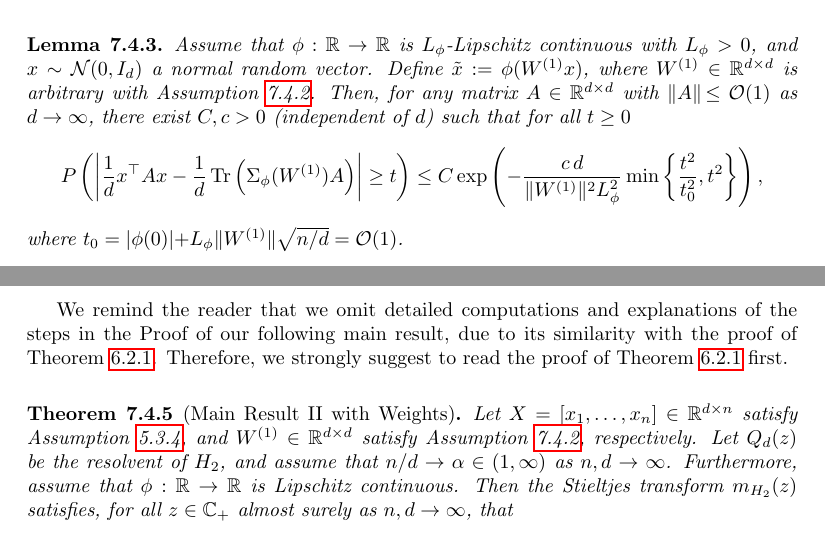
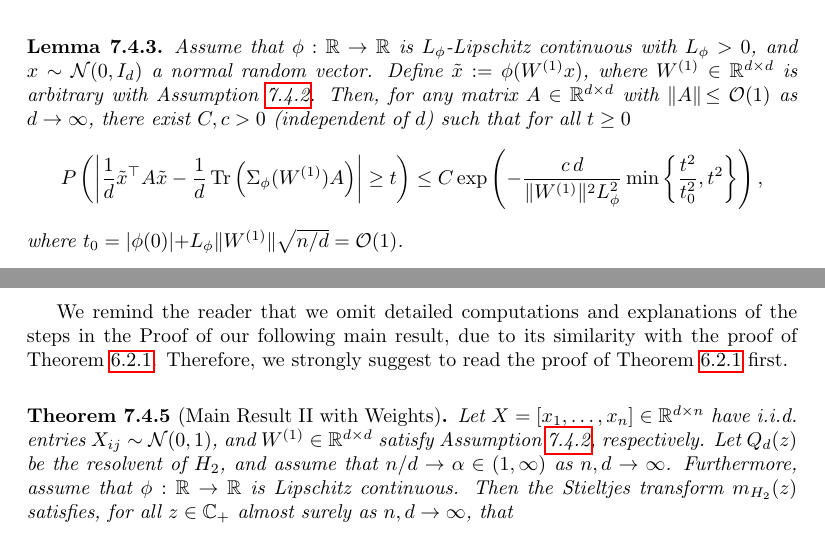
Before and after one commit to sabrimeyer/master-thesis, a LaTeX thesis (master_thesis.tex): two parts of pages 49 and 50 of 79, joined at a grey line, cut so that both start at the same text. Compiled offline with pdfLaTeX.

Commit message:
Add files via upload

```diff
--- a/master_thesis.tex
+++ b/master_thesis.tex
@@ -1715,7 +1715,7 @@ In order to handle the dependencies in (\ref{eq:linearcombination}) between the
 \bigskip
 \begin{lemma}
 Assume that $\phi:\mathbb{R}\to\mathbb{R}$ is $L_\phi$-Lipschitz continuous with $L_\phi>0$, and $x\sim\mathcal{N}(0,I_d)$ a normal random vector. Define $\tilde{x}:=\phi(W^{(1)}x)$, where $W^{(1)}\in\mathbb{R}^{d\times d}$ is arbitrary with Assumption \ref{ass:scaling-W}. Then, for any matrix $A\in\mathbb{R}^{d\times d}$ with $\|A\|\,\leq\mathcal{O}(1)$ as $d\to\infty$, there exist $C,c>0$ (independent of $d$) such that for all $t\geq0$
-$$P\left(\left|\frac{1}{d}x^\top A x-\frac{1}{d}\operatorname{Tr}\left(\Sigma_\phi(W^{(1)})A\right)\right|\geq t\right)\leq C\exp\left(-\frac{c\,d}{\|W^{(1)}\|^2L_\phi^2}\min\left\{\frac{t^2}{t_0^2},t^2\right\}\right),$$
+$$P\left(\left|\frac{1}{d}\tilde{x}^\top A \tilde{x}-\frac{1}{d}\operatorname{Tr}\left(\Sigma_\phi(W^{(1)})A\right)\right|\geq t\right)\leq C\exp\left(-\frac{c\,d}{\|W^{(1)}\|^2L_\phi^2}\min\left\{\frac{t^2}{t_0^2},t^2\right\}\right),$$
 where $t_0=|\phi(0)|+L_\phi\|W^{(1)}\|\sqrt{n/d}=\mathcal{O}(1)$.\label{thm:louart}
 \end{lemma}
 \bigskip
@@ -1735,7 +1735,7 @@ $$\frac{1}{d}\tilde{x}^\top A\tilde{x}\simeq\frac{1}{d}\operatorname{Tr}\left(\S
 We remind the reader that we omit detailed computations and explanations of the steps in the Proof of our following main result, due to its similarity with the proof of Theorem \ref{thm:mainresult-1}. Therefore, we strongly suggest to read the proof of Theorem \ref{thm:mainresult-1} first.
 \bigskip
 \begin{theorem}[Main Result II with Weights]
-Let $X=[x_1,\dots,x_n]\in\mathbb{R}^{d\times n}$ satisfy Assumption \ref{ass:data}, and $W^{(1)}\in\mathbb{R}^{d\times d}$ satisfy Assumption \ref{ass:scaling-W}, respectively. Let $Q_d(z)$ be the resolvent of $H_2$, and assume that $n/d\to\alpha\in(1,\infty)$ as $n,d\to\infty$. Furthermore, assume that $\phi:\mathbb{R}\to\mathbb{R}$ is Lipschitz continuous. Then the Stieltjes transform $m_{H_2}(z)$ satisfies, for all $z\in\mathbb{C}_+$ almost surely as $n,d\to\infty$, that
+Let $X=[x_1,\dots,x_n]\in\mathbb{R}^{d\times n}$ have i.i.d. entries $X_{ij}\sim\mathcal{N}(0,1)$, and $W^{(1)}\in\mathbb{R}^{d\times d}$ satisfy Assumption \ref{ass:scaling-W}, respectively. Let $Q_d(z)$ be the resolvent of $H_2$, and assume that $n/d\to\alpha\in(1,\infty)$ as $n,d\to\infty$. Furthermore, assume that $\phi:\mathbb{R}\to\mathbb{R}$ is Lipschitz continuous. Then the Stieltjes transform $m_{H_2}(z)$ satisfies, for all $z\in\mathbb{C}_+$ almost surely as $n,d\to\infty$, that
 \begin{equation*}
 m_{H_2}(z)\simeq\frac{1}{d}\operatorname{Tr}\left(\frac{\Sigma_\phi(W^{(1)})}{1+\alpha^{-1}\delta_d(z)}-zI_d\right)^{-1},
 \end{equation*}
```
Also changed, not shown: master_thesis.pdf.
